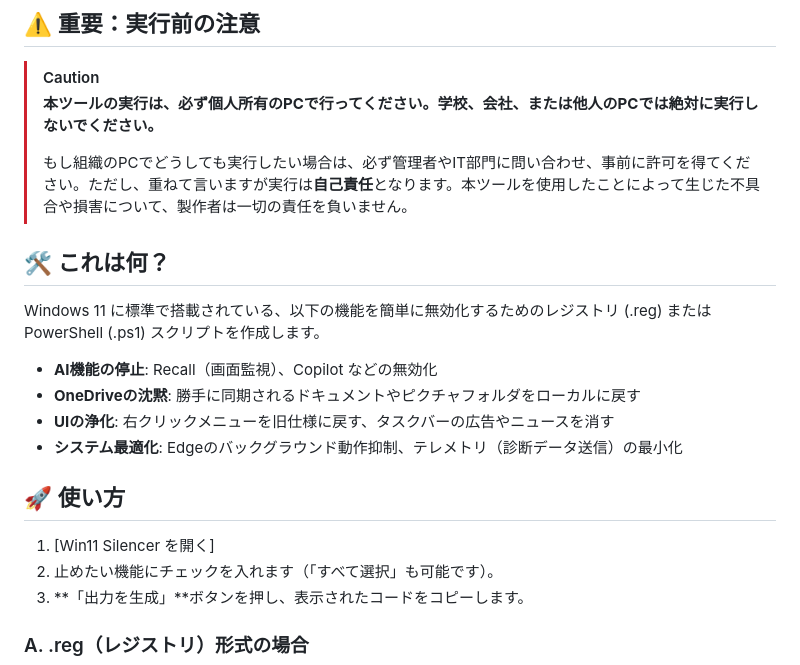
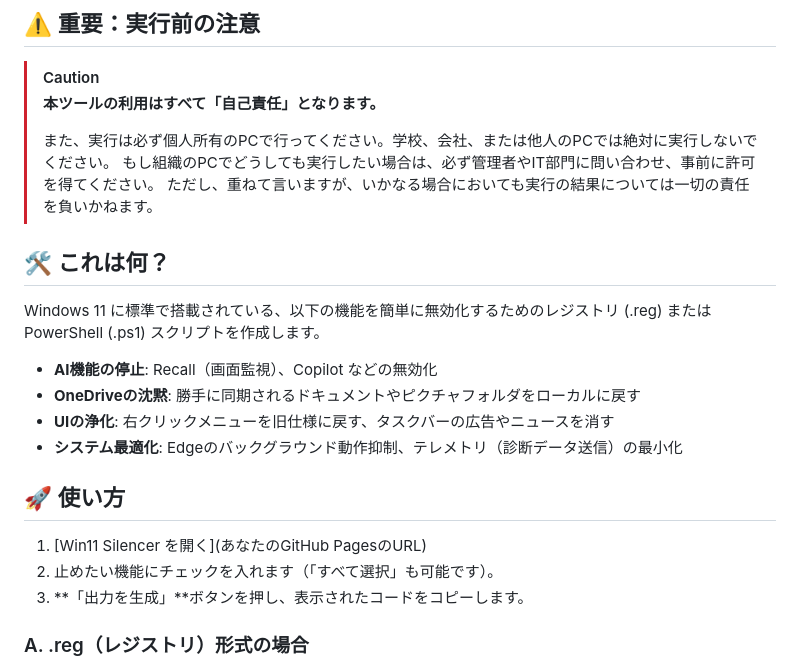
Before and after one commit to Wosaymo36/win11-silencer, a Markdown page: README.md, the part around the change. Rendered like a GitHub page.

```diff
--- a/README.md
+++ b/README.md
@@ -5,9 +5,11 @@ Windows 11 の「おせっかい」な機能や、バックグラウンドで動
 ## ⚠️ 重要：実行前の注意
 
 > [!CAUTION]
-> **本ツールの実行は、必ず個人所有のPCで行ってください。学校、会社、または他人のPCでは絶対に実行しないでください。**
+> **本ツールの利用はすべて「自己責任」となります。**
 >
-> もし組織のPCでどうしても実行したい場合は、必ず管理者やIT部門に問い合わせ、事前に許可を得てください。ただし、重ねて言いますが実行は**自己責任**となります。本ツールを使用したことによって生じた不具合や損害について、製作者は一切の責任を負いません。
+> また、実行は必ず個人所有のPCで行ってください。学校、会社、または他人のPCでは絶対に実行しないでください。
+> もし組織のPCでどうしても実行したい場合は、必ず管理者やIT部門に問い合わせ、事前に許可を得てください。
+> ただし、重ねて言いますが、いかなる場合においても実行の結果については一切の責任を負いかねます。
 
 ## 🛠 これは何？
 Windows 11 に標準で搭載されている、以下の機能を簡単に無効化するためのレジストリ (.reg) または PowerShell (.ps1) スクリプトを作成します。
@@ -18,7 +20,7 @@ Windows 11 に標準で搭載されている、以下の機能を簡単に無効
 - **システム最適化**: Edgeのバックグラウンド動作抑制、テレメトリ（診断データ送信）の最小化
 
 ## 🚀 使い方
-1. [Win11 Silencer を開く]
+1. [Win11 Silencer を開く](あなたのGitHub PagesのURL)
 2. 止めたい機能にチェックを入れます（「すべて選択」も可能です）。
 3. **「出力を生成」**ボタンを押し、表示されたコードをコピーします。
 
```
